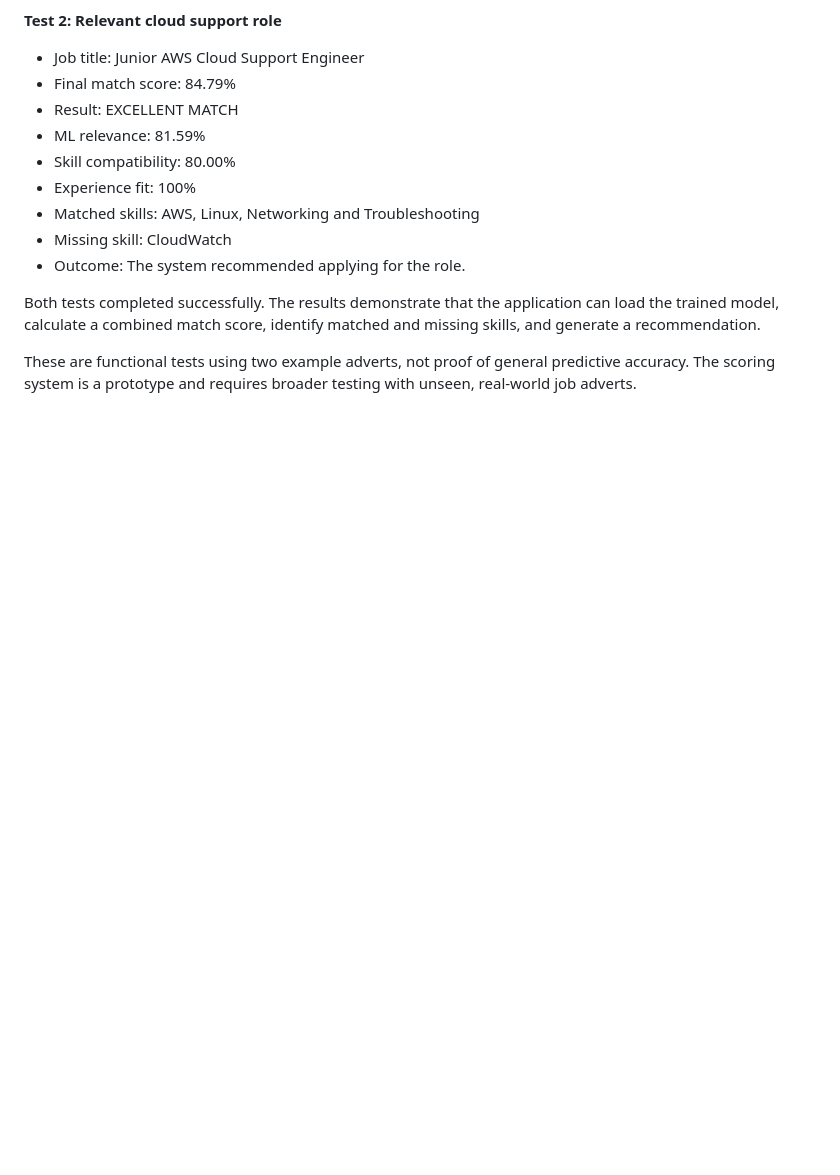
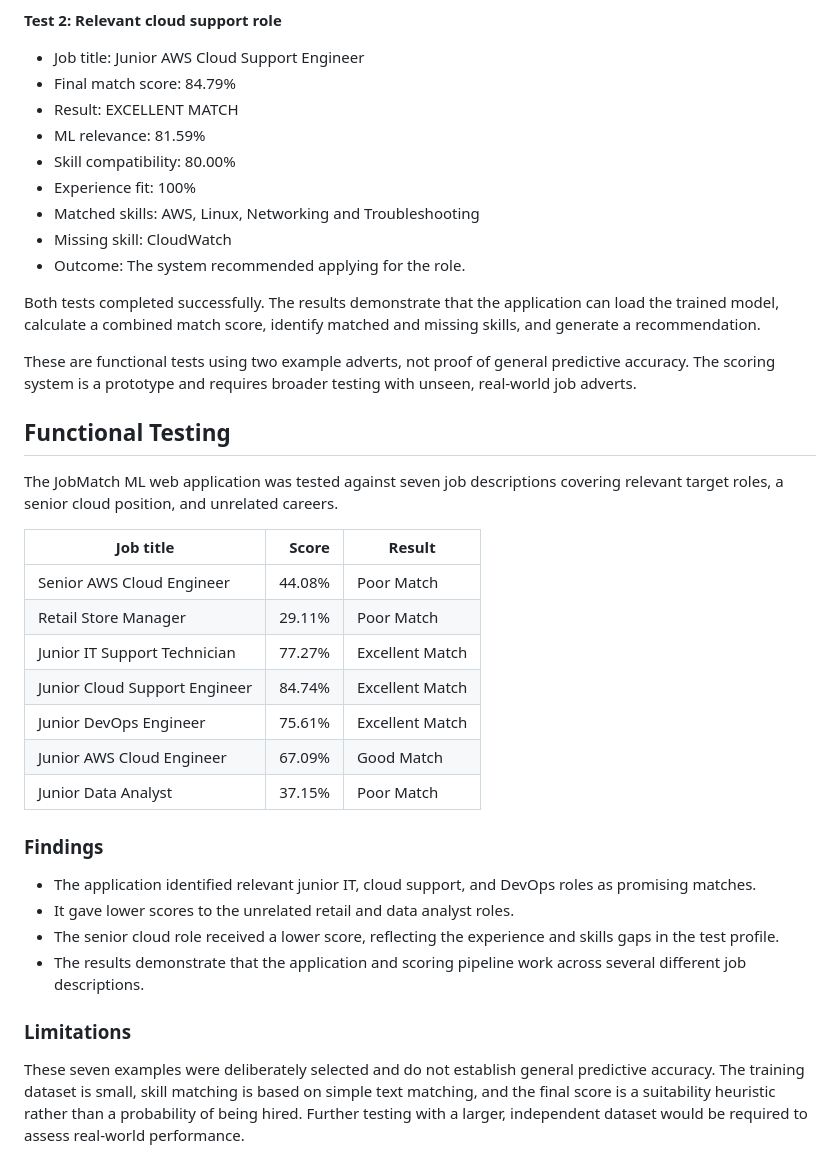
Before and after one commit to Jazblue/job-match-ml, a Markdown page: README.md, the part around the change. Rendered like a GitHub page; blank space fills up the shorter version.

Commit message:
Document Chapter 5 functional testing

```diff
--- a/README.md
+++ b/README.md
@@ -163,3 +163,28 @@ The trained model was tested through both the command-line prediction script and
 Both tests completed successfully. The results demonstrate that the application can load the trained model, calculate a combined match score, identify matched and missing skills, and generate a recommendation.
 
 These are functional tests using two example adverts, not proof of general predictive accuracy. The scoring system is a prototype and requires broader testing with unseen, real-world job adverts.
+
+## Functional Testing
+
+The JobMatch ML web application was tested against seven job descriptions covering relevant target roles, a senior cloud position, and unrelated careers.
+
+| Job title | Score | Result |
+|---|---:|---|
+| Senior AWS Cloud Engineer | 44.08% | Poor Match |
+| Retail Store Manager | 29.11% | Poor Match |
+| Junior IT Support Technician | 77.27% | Excellent Match |
+| Junior Cloud Support Engineer | 84.74% | Excellent Match |
+| Junior DevOps Engineer | 75.61% | Excellent Match |
+| Junior AWS Cloud Engineer | 67.09% | Good Match |
+| Junior Data Analyst | 37.15% | Poor Match |
+
+### Findings
+
+- The application identified relevant junior IT, cloud support, and DevOps roles as promising matches.
+- It gave lower scores to the unrelated retail and data analyst roles.
+- The senior cloud role received a lower score, reflecting the experience and skills gaps in the test profile.
+- The results demonstrate that the application and scoring pipeline work across several different job descriptions.
+
+### Limitations
+
+These seven examples were deliberately selected and do not establish general predictive accuracy. The training dataset is small, skill matching is based on simple text matching, and the final score is a suitability heuristic rather than a probability of being hired. Further testing with a larger, independent dataset would be required to assess real-world performance.
```
